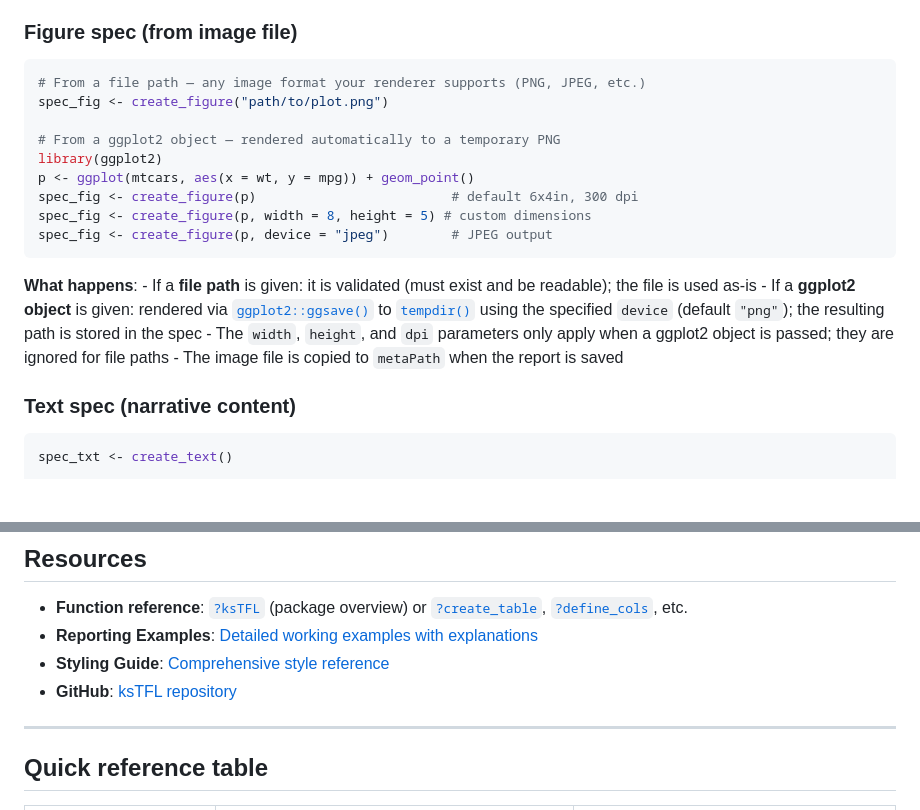
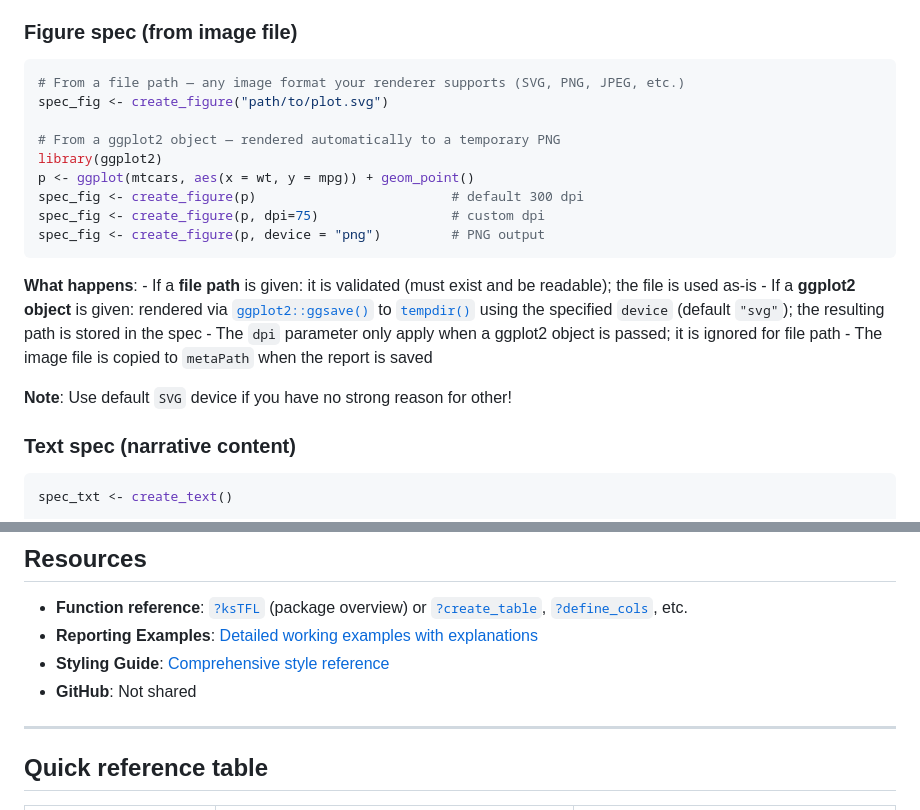
Before and after one commit to crow16384/ksTFL, a Markdown page: docs/articles/Getting_Started_with_ksTFL.md, 2 parts joined by grey strips. Drawn GitHub-style; blank space fills up the shorter version.

````diff
--- a/docs/articles/Getting_Started_with_ksTFL.md
+++ b/docs/articles/Getting_Started_with_ksTFL.md
@@ -141,15 +141,15 @@ calculation) - A `TFL_spec` object is returned ready for customization
 ### Figure spec (from image file)
 
 ``` r
-# From a file path — any image format your renderer supports (PNG, JPEG, etc.)
-spec_fig <- create_figure("path/to/plot.png")
+# From a file path — any image format your renderer supports (SVG, PNG, JPEG, etc.)
+spec_fig <- create_figure("path/to/plot.svg")
 
 # From a ggplot2 object — rendered automatically to a temporary PNG
 library(ggplot2)
 p <- ggplot(mtcars, aes(x = wt, y = mpg)) + geom_point()
-spec_fig <- create_figure(p)                         # default 6x4in, 300 dpi
-spec_fig <- create_figure(p, width = 8, height = 5) # custom dimensions
-spec_fig <- create_figure(p, device = "jpeg")        # JPEG output
+spec_fig <- create_figure(p)                         # default 300 dpi
+spec_fig <- create_figure(p, dpi=75)                 # custom dpi
+spec_fig <- create_figure(p, device = "png")         # PNG output
 ```
 
 **What happens**: - If a **file path** is given: it is validated (must
@@ -157,10 +157,12 @@ exist and be readable); the file is used as-is - If a **ggplot2 object**
 is given: rendered via
 [`ggplot2::ggsave()`](https://ggplot2.tidyverse.org/reference/ggsave.html)
 to [`tempdir()`](https://rdrr.io/r/base/tempfile.html) using the
-specified `device` (default `"png"`); the resulting path is stored in
-the spec - The `width`, `height`, and `dpi` parameters only apply when a
-ggplot2 object is passed; they are ignored for file paths - The image
+specified `device` (default `"svg"`); the resulting path is stored in
+the spec - The `dpi` parameter only apply when a
+ggplot2 object is passed; it is ignored for file path - The image
 file is copied to `metaPath` when the report is saved
+
+**Note**: Use default `SVG` device if you have no strong reason for other!
 
 ### Text spec (narrative content)
 
@@ -775,7 +777,7 @@ You now understand ksTFL’s core workflow. Next steps:
   explanations](https://example.com/articles/Reporting_Examples_with_ksTFL.Rmd)
 - **Styling Guide**: [Comprehensive style
   reference](https://example.com/articles/Styling_Guide_with_ksTFL.Rmd)
-- **GitHub**: [ksTFL repository](https://example.com)
+- **GitHub**: Not shared
 
 ------------------------------------------------------------------------
 
````
Also changed, not shown: docs/articles/Rendering_Pipeline.md (+8 -8 lines), docs/articles/rendering-pipeline.md (deleted, +0 -243 lines).
